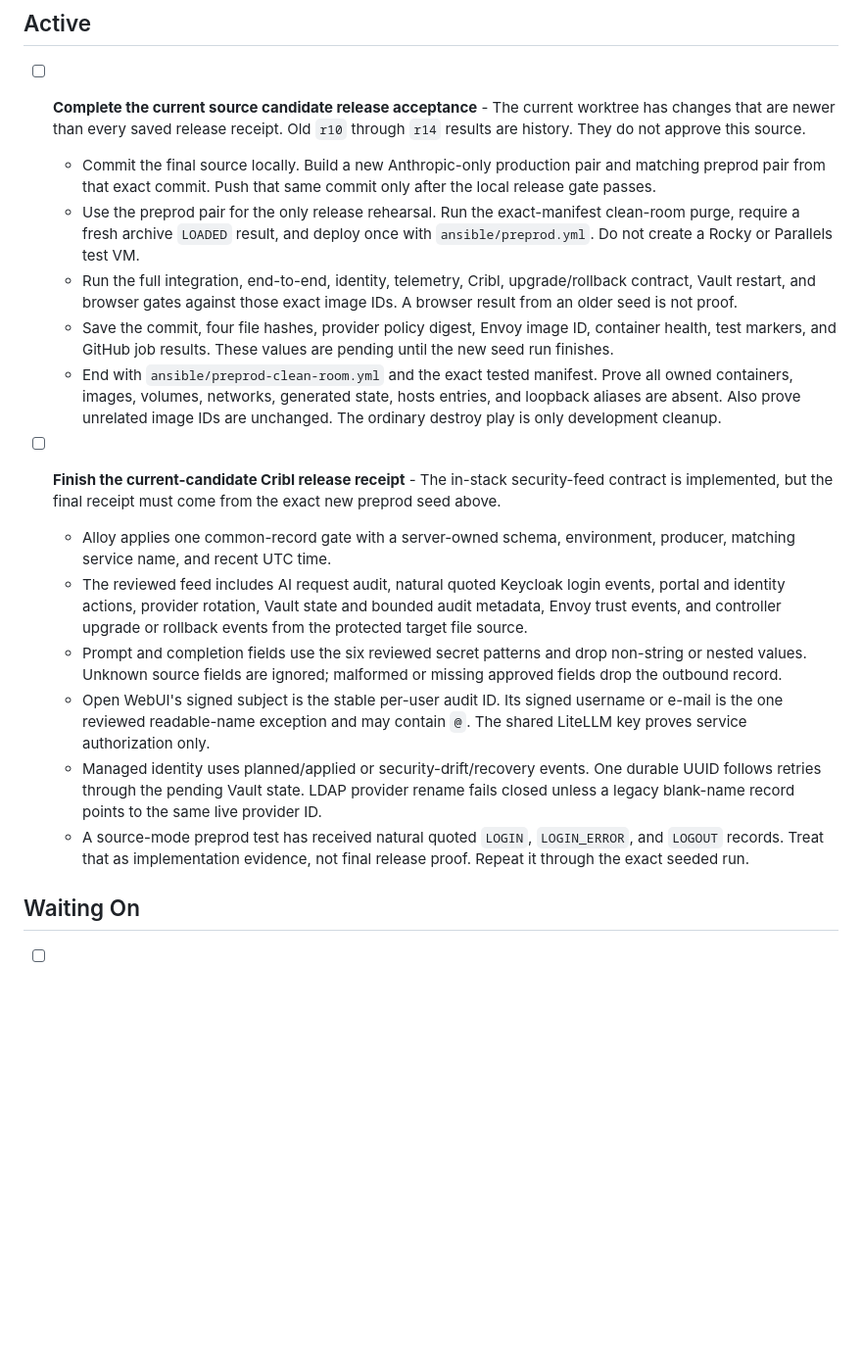
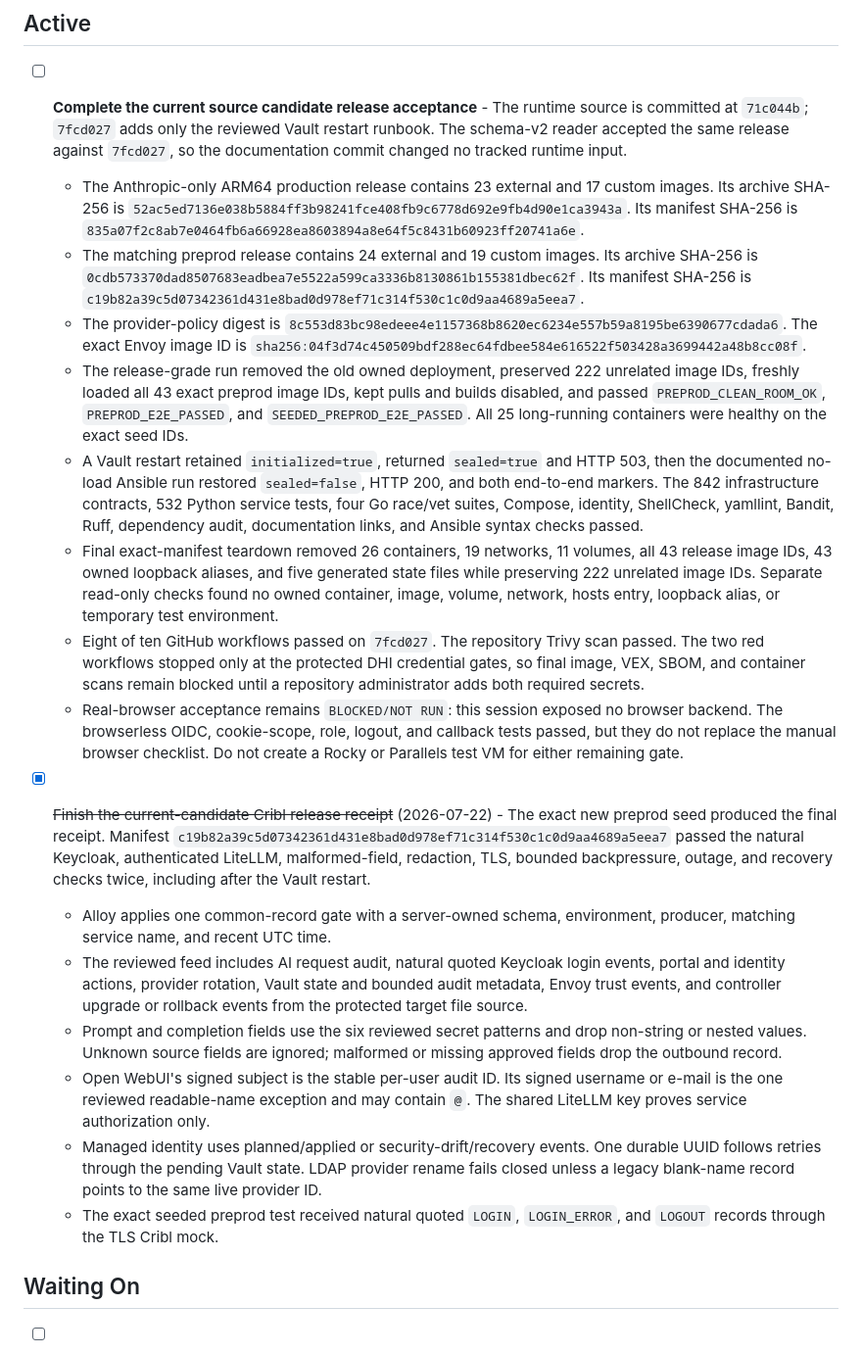
Before and after one commit to derhornspieler/ai-gateway, a Markdown page: TASKS.md, the part around the change. Shown at 98% size. Drawn GitHub-style; blank space fills up the shorter version.

Commit message:
Record exact preprod release evidence

```diff
--- a/TASKS.md
+++ b/TASKS.md
@@ -5,29 +5,55 @@
 <a id="complete-current-candidate-release-acceptance"></a>
 
 - [ ] **Complete the current source candidate release acceptance** - The
-  current worktree has changes that are newer than every saved release receipt.
-  Old `r10` through `r14` results are history. They do not approve this source.
+  runtime source is committed at `71c044b`; `7fcd027` adds only the reviewed
+  Vault restart runbook. The schema-v2 reader accepted the same release against
+  `7fcd027`, so the documentation commit changed no tracked runtime input.
 
-  - Commit the final source locally. Build a new Anthropic-only production pair
-    and matching preprod pair from that exact commit. Push that same commit only
-    after the local release gate passes.
-  - Use the preprod pair for the only release rehearsal. Run the exact-manifest
-    clean-room purge, require a fresh archive `LOADED` result, and deploy once
-    with `ansible/preprod.yml`. Do not create a Rocky or Parallels test VM.
-  - Run the full integration, end-to-end, identity, telemetry, Cribl,
-    upgrade/rollback contract, Vault restart, and browser gates against those
-    exact image IDs. A browser result from an older seed is not proof.
-  - Save the commit, four file hashes, provider policy digest, Envoy image ID,
-    container health, test markers, and GitHub job results. These values are
-    pending until the new seed run finishes.
-  - End with `ansible/preprod-clean-room.yml` and the exact tested manifest.
-    Prove all owned containers, images, volumes, networks, generated state,
-    hosts entries, and loopback aliases are absent. Also prove unrelated image
-    IDs are unchanged. The ordinary destroy play is only development cleanup.
+  - The Anthropic-only ARM64 production release contains 23 external and 17
+    custom images. Its archive SHA-256 is
+    `52ac5ed7136e038b5884ff3b98241fce408fb9c6778d692e9fb4d90e1ca3943a`.
+    Its manifest SHA-256 is
+    `835a07f2c8ab7e0464fb6a66928ea8603894a8e64f5c8431b60923ff20741a6e`.
+  - The matching preprod release contains 24 external and 19 custom images.
+    Its archive SHA-256 is
+    `0cdb573370dad8507683eadbea7e5522a599ca3336b8130861b155381dbec62f`.
+    Its manifest SHA-256 is
+    `c19b82a39c5d07342361d431e8bad0d978ef71c314f530c1c0d9aa4689a5eea7`.
+  - The provider-policy digest is
+    `8c553d83bc98edeee4e1157368b8620ec6234e557b59a8195be6390677cdada6`.
+    The exact Envoy image ID is
+    `sha256:04f3d74c450509bdf288ec64fdbee584e616522f503428a3699442a48b8cc08f`.
+  - The release-grade run removed the old owned deployment, preserved 222
+    unrelated image IDs, freshly loaded all 43 exact preprod image IDs, kept
+    pulls and builds disabled, and passed `PREPROD_CLEAN_ROOM_OK`,
+    `PREPROD_E2E_PASSED`, and `SEEDED_PREPROD_E2E_PASSED`. All 25 long-running
+    containers were healthy on the exact seed IDs.
+  - A Vault restart retained `initialized=true`, returned `sealed=true` and
+    HTTP 503, then the documented no-load Ansible run restored `sealed=false`,
+    HTTP 200, and both end-to-end markers. The 842 infrastructure contracts,
+    532 Python service tests, four Go race/vet suites, Compose, identity,
+    ShellCheck, yamllint, Bandit, Ruff, dependency audit, documentation links,
+    and Ansible syntax checks passed.
+  - Final exact-manifest teardown removed 26 containers, 19 networks, 11
+    volumes, all 43 release image IDs, 43 owned loopback aliases, and five
+    generated state files while preserving 222 unrelated image IDs. Separate
+    read-only checks found no owned container, image, volume, network, hosts
+    entry, loopback alias, or temporary test environment.
+  - Eight of ten GitHub workflows passed on `7fcd027`. The repository Trivy
+    scan passed. The two red workflows stopped only at the protected DHI
+    credential gates, so final image, VEX, SBOM, and container scans remain
+    blocked until a repository administrator adds both required secrets.
+  - Real-browser acceptance remains `BLOCKED/NOT RUN`: this session exposed no
+    browser backend. The browserless OIDC, cookie-scope, role, logout, and
+    callback tests passed, but they do not replace the manual browser checklist.
+    Do not create a Rocky or Parallels test VM for either remaining gate.
 
-- [ ] **Finish the current-candidate Cribl release receipt** - The in-stack
-  security-feed contract is implemented, but the final receipt must come from
-  the exact new preprod seed above.
+- [x] ~~Finish the current-candidate Cribl release receipt~~ (2026-07-22) -
+  The exact new preprod seed produced the final receipt. Manifest
+  `c19b82a39c5d07342361d431e8bad0d978ef71c314f530c1c0d9aa4689a5eea7`
+  passed the natural Keycloak, authenticated LiteLLM, malformed-field,
+  redaction, TLS, bounded backpressure, outage, and recovery checks twice,
+  including after the Vault restart.
 
   - Alloy applies one common-record gate with a server-owned schema,
     environment, producer, matching service name, and recent UTC time.
@@ -45,9 +71,8 @@
     One durable UUID follows retries through the pending Vault state. LDAP
     provider rename fails closed unless a legacy blank-name record points to
     the same live provider ID.
-  - A source-mode preprod test has received natural quoted `LOGIN`,
-    `LOGIN_ERROR`, and `LOGOUT` records. Treat that as implementation evidence,
-    not final release proof. Repeat it through the exact seeded run.
+  - The exact seeded preprod test received natural quoted `LOGIN`,
+    `LOGIN_ERROR`, and `LOGOUT` records through the TLS Cribl mock.
 
 ## Waiting On
 
```
